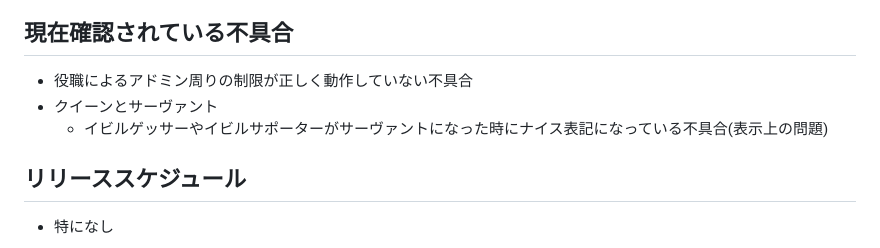
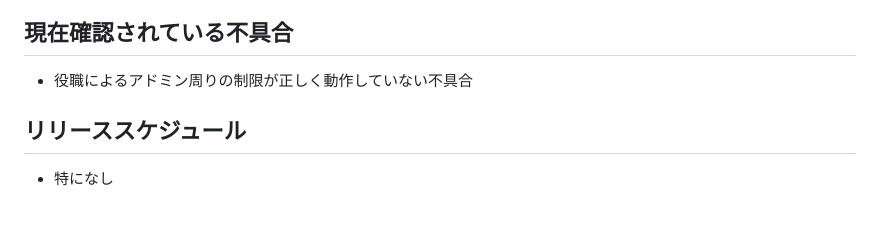
Before and after one commit to yukieiji/ExtremeRoles, a Markdown page: README.md, the part around the change. Rendered like a GitHub page; blank space fills up the shorter version.

```diff
--- a/README.md
+++ b/README.md
@@ -78,8 +78,6 @@ Extreme Rolesのスキン追加用アドオン、主な特徴として以下が
 
 ## 現在確認されている不具合
 - 役職によるアドミン周りの制限が正しく動作していない不具合
-- クイーンとサーヴァント
-  - イビルゲッサーやイビルサポーターがサーヴァントになった時にナイス表記になっている不具合(表示上の問題)
 
 ## リリーススケジュール
 
```
